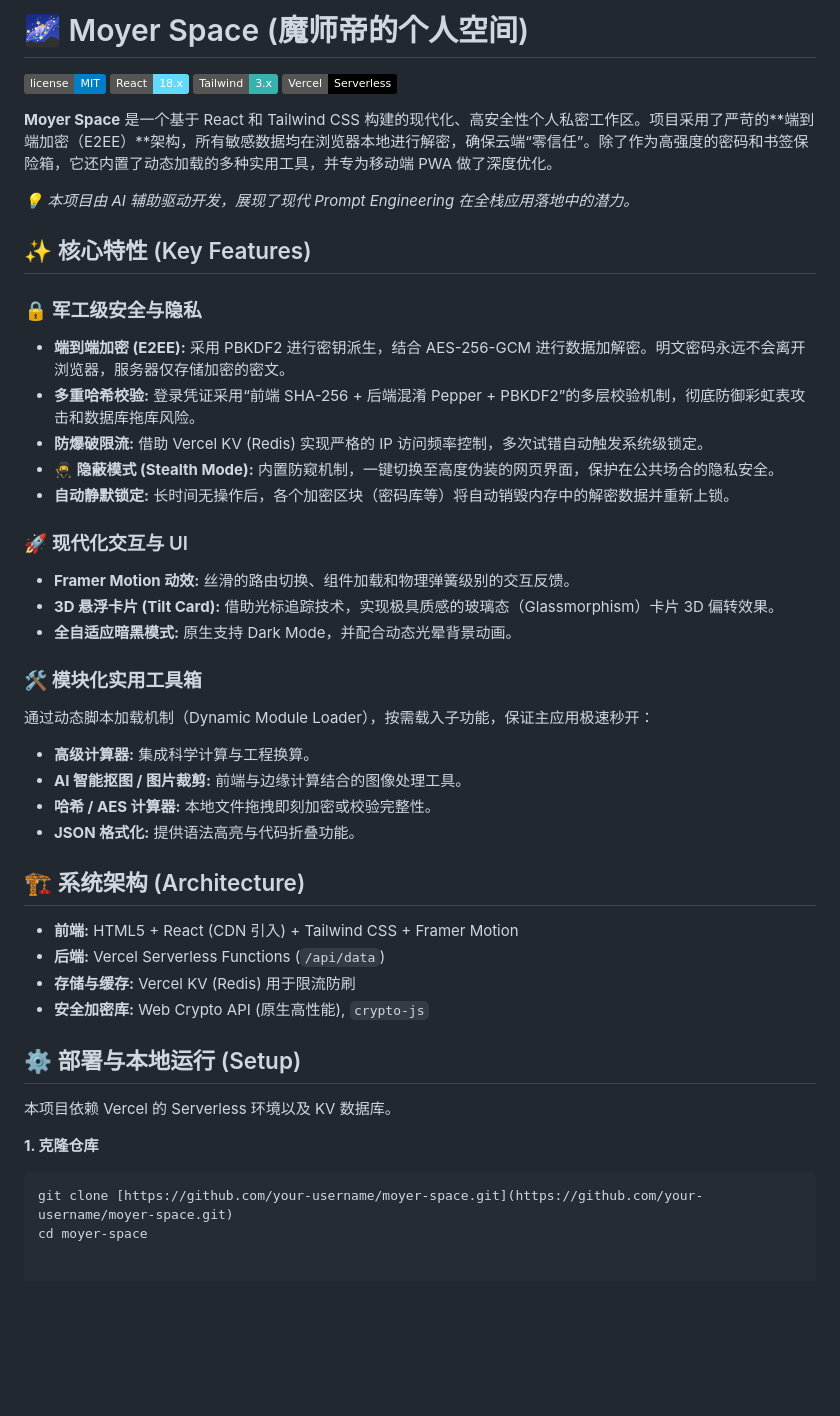
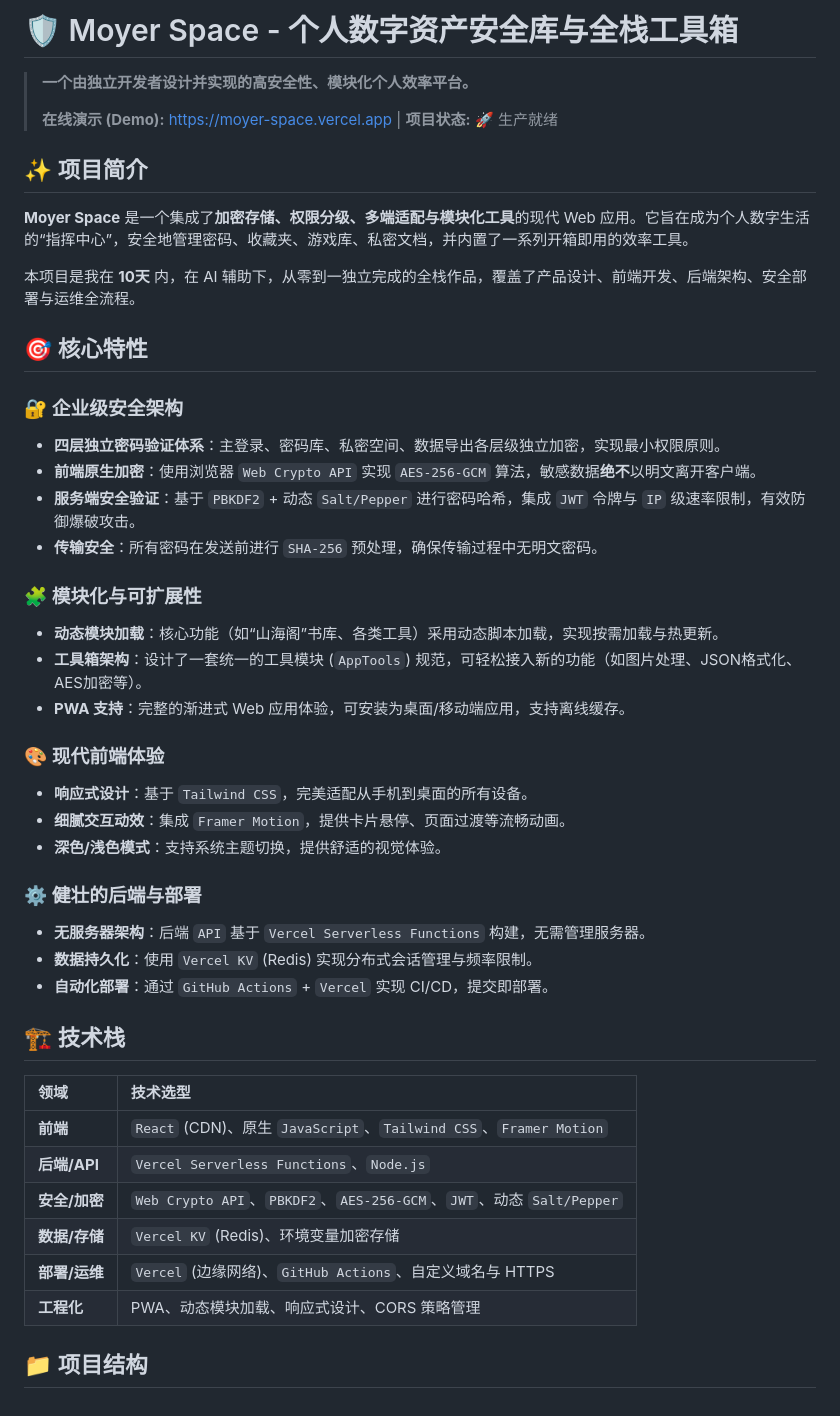
Before and after one commit to moshidi244262/Moyer-Space, a Markdown page: README.md, the part around the change. GitHub-like rendering; badges without logos; blank space fills up the shorter version.

````diff
--- a/README.md
+++ b/README.md
@@ -1,47 +1,47 @@
-# 🌌 Moyer Space (魔师帝的个人空间)
+# 🛡️ Moyer Space - 个人数字资产安全库与全栈工具箱
 
-![License](https://img.shields.io/badge/license-MIT-blue.svg)
-![React](https://img.shields.io/badge/React-18.x-61DAFB.svg?logo=react)
-![Tailwind CSS](https://img.shields.io/badge/Tailwind-3.x-38B2AC.svg?logo=tailwind-css)
-![Vercel Serverless](https://img.shields.io/badge/Vercel-Serverless-black.svg?logo=vercel)
+> **一个由独立开发者设计并实现的高安全性、模块化个人效率平台。**
+>
+> **在线演示 (Demo):** [https://moyer-space.vercel.app](https://moyer-space.vercel.app) | **项目状态:** 🚀 生产就绪
 
-**Moyer Space** 是一个基于 React 和 Tailwind CSS 构建的现代化、高安全性个人私密工作区。项目采用了严苛的**端到端加密（E2EE）**架构，所有敏感数据均在浏览器本地进行解密，确保云端“零信任”。除了作为高强度的密码和书签保险箱，它还内置了动态加载的多种实用工具，并专为移动端 PWA 做了深度优化。
+## ✨ 项目简介
 
-*💡 本项目由 AI 辅助驱动开发，展现了现代 Prompt Engineering 在全栈应用落地中的潜力。*
+**Moyer Space** 是一个集成了**加密存储、权限分级、多端适配与模块化工具**的现代 Web 应用。它旨在成为个人数字生活的“指挥中心”，安全地管理密码、收藏夹、游戏库、私密文档，并内置了一系列开箱即用的效率工具。
 
-## ✨ 核心特性 (Key Features)
+本项目是我在 **10天** 内，在 AI 辅助下，从零到一独立完成的全栈作品，覆盖了产品设计、前端开发、后端架构、安全部署与运维全流程。
 
-### 🔒 军工级安全与隐私
-* **端到端加密 (E2EE):** 采用 PBKDF2 进行密钥派生，结合 AES-256-GCM 进行数据加解密。明文密码永远不会离开浏览器，服务器仅存储加密的密文。
-* **多重哈希校验:** 登录凭证采用“前端 SHA-256 + 后端混淆 Pepper + PBKDF2”的多层校验机制，彻底防御彩虹表攻击和数据库拖库风险。
-* **防爆破限流:** 借助 Vercel KV (Redis) 实现严格的 IP 访问频率控制，多次试错自动触发系统级锁定。
-* **🥷 隐蔽模式 (Stealth Mode):** 内置防窥机制，一键切换至高度伪装的网页界面，保护在公共场合的隐私安全。
-* **自动静默锁定:** 长时间无操作后，各个加密区块（密码库等）将自动销毁内存中的解密数据并重新上锁。
+## 🎯 核心特性
 
-### 🚀 现代化交互与 UI
-* **Framer Motion 动效:** 丝滑的路由切换、组件加载和物理弹簧级别的交互反馈。
-* **3D 悬浮卡片 (Tilt Card):** 借助光标追踪技术，实现极具质感的玻璃态（Glassmorphism）卡片 3D 偏转效果。
-* **全自适应暗黑模式:** 原生支持 Dark Mode，并配合动态光晕背景动画。
+### 🔐 企业级安全架构
+- **四层独立密码验证体系**：主登录、密码库、私密空间、数据导出各层级独立加密，实现最小权限原则。
+- **前端原生加密**：使用浏览器 `Web Crypto API` 实现 `AES-256-GCM` 算法，敏感数据**绝不**以明文离开客户端。
+- **服务端安全验证**：基于 `PBKDF2` + 动态 `Salt/Pepper` 进行密码哈希，集成 `JWT` 令牌与 `IP` 级速率限制，有效防御爆破攻击。
+- **传输安全**：所有密码在发送前进行 `SHA-256` 预处理，确保传输过程中无明文密码。
 
-### 🛠️ 模块化实用工具箱
-通过动态脚本加载机制（Dynamic Module Loader），按需载入子功能，保证主应用极速秒开：
-* **高级计算器:** 集成科学计算与工程换算。
-* **AI 智能抠图 / 图片裁剪:** 前端与边缘计算结合的图像处理工具。
-* **哈希 / AES 计算器:** 本地文件拖拽即刻加密或校验完整性。
-* **JSON 格式化:** 提供语法高亮与代码折叠功能。
+### 🧩 模块化与可扩展性
+- **动态模块加载**：核心功能（如“山海阁”书库、各类工具）采用动态脚本加载，实现按需加载与热更新。
+- **工具箱架构**：设计了一套统一的工具模块 (`AppTools`) 规范，可轻松接入新的功能（如图片处理、JSON格式化、AES加密等）。
+- **PWA 支持**：完整的渐进式 Web 应用体验，可安装为桌面/移动端应用，支持离线缓存。
 
-## 🏗️ 系统架构 (Architecture)
+### 🎨 现代前端体验
+- **响应式设计**：基于 `Tailwind CSS`，完美适配从手机到桌面的所有设备。
+- **细腻交互动效**：集成 `Framer Motion`，提供卡片悬停、页面过渡等流畅动画。
+- **深色/浅色模式**：支持系统主题切换，提供舒适的视觉体验。
 
-* **前端:** HTML5 + React (CDN 引入) + Tailwind CSS + Framer Motion
-* **后端:** Vercel Serverless Functions (`/api/data`)
-* **存储与缓存:** Vercel KV (Redis) 用于限流防刷
-* **安全加密库:** Web Crypto API (原生高性能), `crypto-js`
+### ⚙️ 健壮的后端与部署
+- **无服务器架构**：后端 `API` 基于 `Vercel Serverless Functions` 构建，无需管理服务器。
+- **数据持久化**：使用 `Vercel KV` (Redis) 实现分布式会话管理与频率限制。
+- **自动化部署**：通过 `GitHub Actions` + `Vercel` 实现 CI/CD，提交即部署。
 
-## ⚙️ 部署与本地运行 (Setup)
+## 🏗️ 技术栈
 
-本项目依赖 Vercel 的 Serverless 环境以及 KV 数据库。
+| 领域 | 技术选型 |
+| :--- | :--- |
+| **前端** | `React` (CDN)、原生 `JavaScript`、`Tailwind CSS`、`Framer Motion` |
+| **后端/API** | `Vercel Serverless Functions`、`Node.js` |
+| **安全/加密** | `Web Crypto API`、`PBKDF2`、`AES-256-GCM`、`JWT`、动态 `Salt/Pepper` |
+| **数据/存储** | `Vercel KV` (Redis)、环境变量加密存储 |
+| **部署/运维** | `Vercel` (边缘网络)、`GitHub Actions`、自定义域名与 HTTPS |
+| **工程化** | PWA、动态模块加载、响应式设计、CORS 策略管理 |
 
-**1. 克隆仓库**
-```bash
-git clone [https://github.com/your-username/moyer-space.git](https://github.com/your-username/moyer-space.git)
-cd moyer-space
+## 📁 项目结构
````
